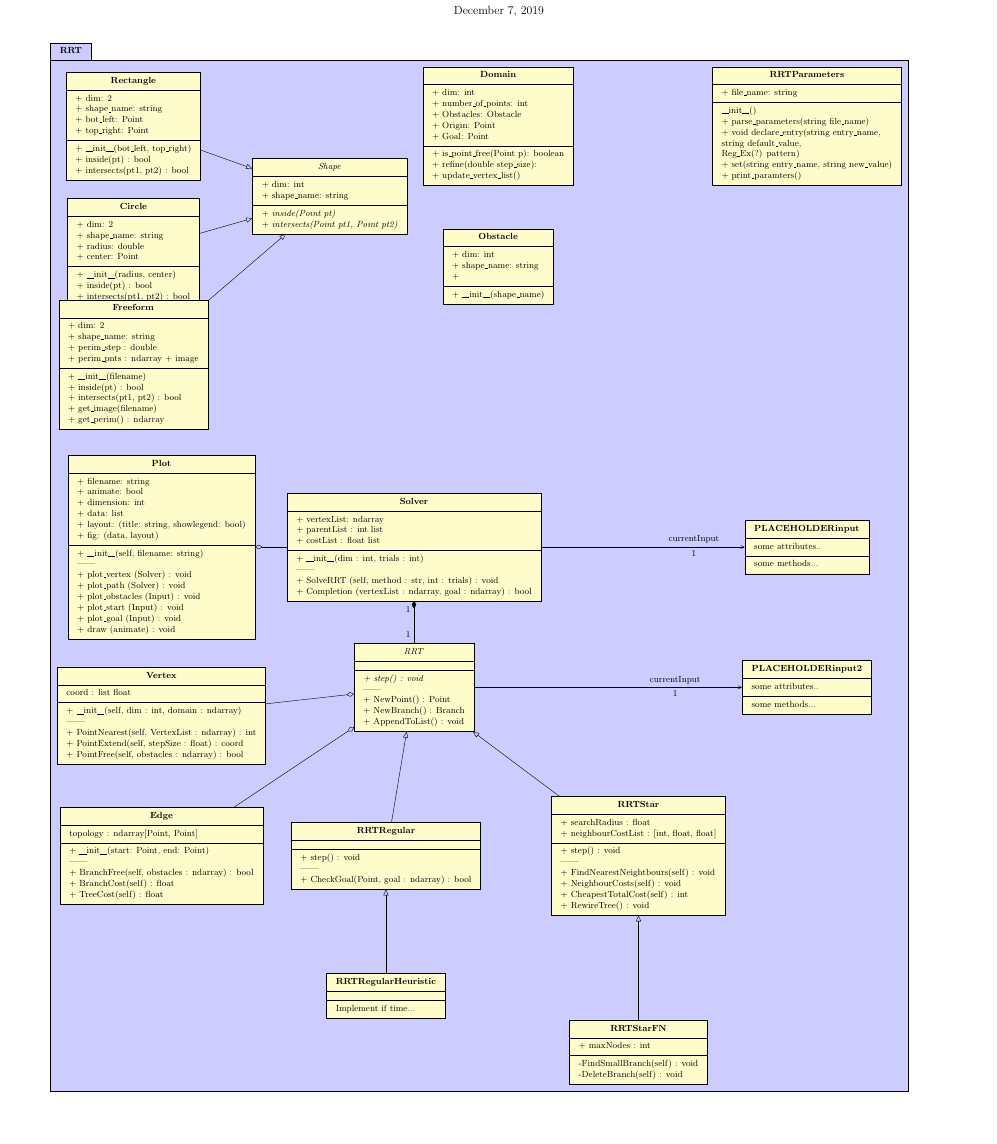
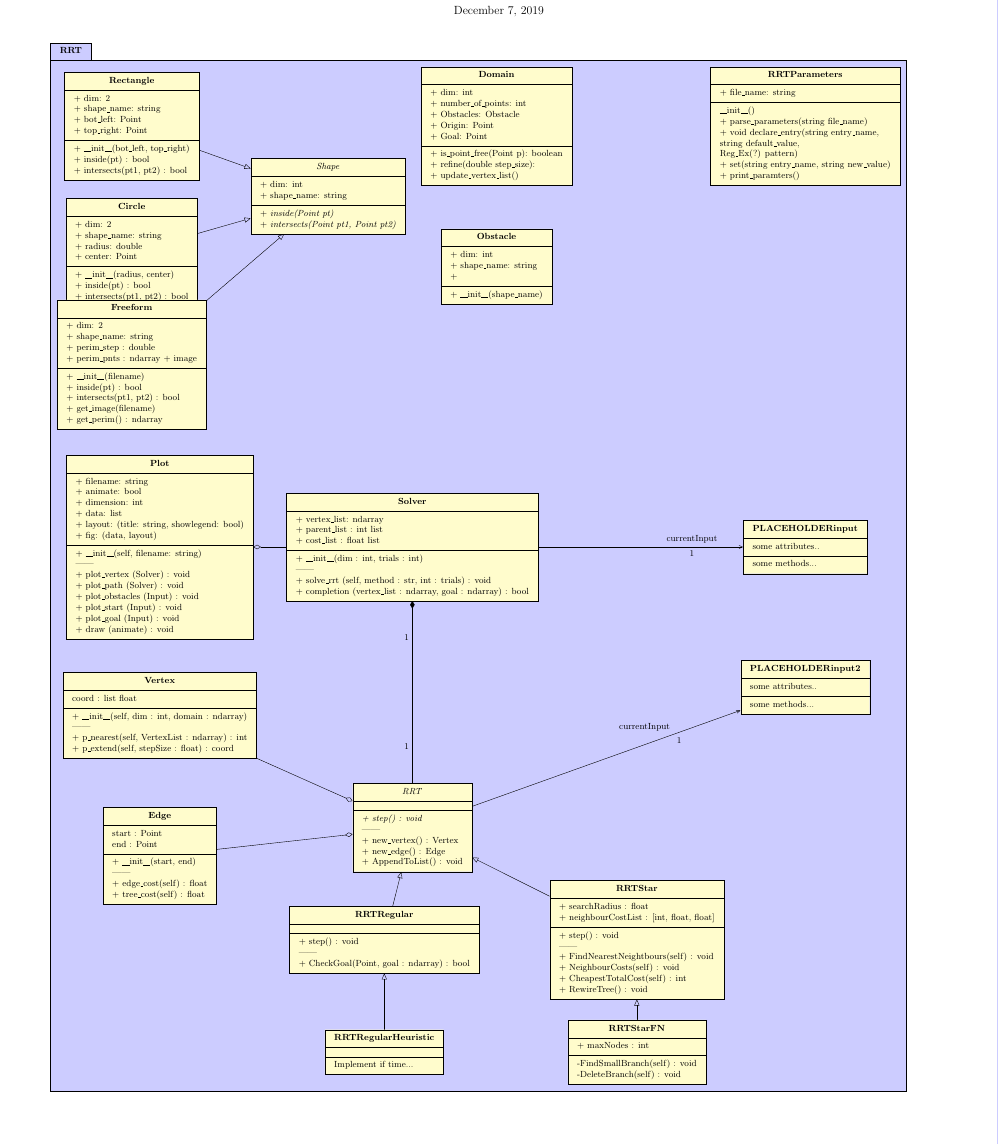
Before and after one commit to ebruun/apc_524_robotic_path_planning, a LaTeX document (uml_class_diagram/project_class_diagram.tex, which reads uml_class_diagram/classes/RRTAbstract.tex, uml_class_diagram/classes/edge.tex, uml_class_diagram/classes/solver.tex): part of the page, cut so that both start at the same text. Compiled offline with pdfLaTeX.

Commit message:
updating function names to PEP-8

```diff
--- a/uml_class_diagram/classes/RRTAbstract.tex
+++ b/uml_class_diagram/classes/RRTAbstract.tex
@@ -10,9 +10,8 @@
 
  ------\\
 
- + NewPoint() : Point \\
- + NewBranch() : Branch \\
-
+ + new$\_$vertex() : Vertex \\
+ + new$\_$edge() : Edge \\
  + AppendToList() : void \\
 
 }
--- a/uml_class_diagram/classes/edge.tex
+++ b/uml_class_diagram/classes/edge.tex
@@ -1,15 +1,15 @@
 \umlclass[x=\getvalue{Xcoord}, y=\getvalue{Ycoord}]{Edge}
 % Data
 {
-	topology : ndarray[Point, Point]
+	start : Point \\
+	end : Point
 }
 % Methods
 {
-+ \dunder{init}\dunder (start: Point, end: Point) \\
++ \dunder{init}\dunder (start, end) \\
 
 ------\\
 
-+ BranchFree(self, obstacles : ndarray) : bool \\
-+ BranchCost(self) : float\\
-+ TreeCost(self) : float
++ edge$\_$cost(self) : float\\
++ tree$\_$cost(self) : float
 }
--- a/uml_class_diagram/classes/solver.tex
+++ b/uml_class_diagram/classes/solver.tex
@@ -1,14 +1,14 @@
 \umlclass[x=\getvalue{Xcoord}, y=\getvalue{Ycoord}]{Solver}
 % Data
 {
-+ vertexList: ndarray \\
-+ parentList : int list \\
-+ costList : float list
++ vertex$\_$list: ndarray \\
++ parent$\_$list : int list \\
++ cost$\_$list : float list
 }
 % Methods
 {
 + \dunder{init}\dunder (dim : int, trials : int) \\
 ------\\
-+ SolveRRT (self, method : str, int : trials) : void \\
-+ Completion (vertexList : ndarray, goal : ndarray) : bool
++ solve$\_$rrt (self, method : str, int : trials) : void \\
++ completion (vertex$\_$list : ndarray, goal : ndarray) : bool
 }
--- a/uml_class_diagram/classes/vertex.tex
+++ b/uml_class_diagram/classes/vertex.tex
@@ -8,8 +8,6 @@
 + \dunder{init}\dunder (self, dim : int, domain : ndarray) \\ % Initialize Point class by making random coordinates
 
 ------\\
-+ PointNearest(self, VertexList : ndarray) : int\\ % Nearest point in existing vertex list
-+ PointExtend(self, stepSize : float) : coord \\% Create new vertex based on max step size
-
-+ PointFree(self, obstacles : ndarray) : bool \\ % Check if point is in free space
++ p$\_$nearest(self, VertexList : ndarray) : int\\ % Nearest point in existing vertex list
++ p$\_$extend(self, stepSize : float) : coord \\% Create new vertex based on max step size
 }
--- a/uml_class_diagram/project_class_diagram.tex
+++ b/uml_class_diagram/project_class_diagram.tex
@@ -82,17 +82,17 @@
 \umlaggreg{RRT}{Edge}
 
 \setvalue{Xcoord=9.}
-\setvalue{Ycoord=-26.}
+\setvalue{Ycoord=-29.}
 \input{./classes/RRTRegular.tex}
 \umlinherit{RRTRegular}{RRT}
 
 \setvalue{Xcoord=9.}
-\setvalue{Ycoord=-31.}
+\setvalue{Ycoord=-33.}
 \input{./classes/RRTRegularHeuristic.tex}
 \umlinherit{RRTRegularHeuristic}{RRTRegular}
 
 \setvalue{Xcoord=18.}
-\setvalue{Ycoord=-26.}
+\setvalue{Ycoord=-29.}
 \input{./classes/RRTStar.tex}
 \umlinherit{RRTStar}{RRT}
 
```
Also changed, not shown: uml_class_diagram/project_class_diagram.pdf, uml_class_diagram/project_class_diagram.tex (2 more changed lines).
